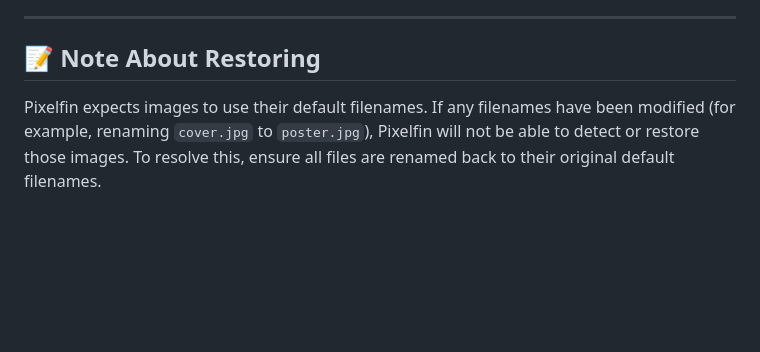
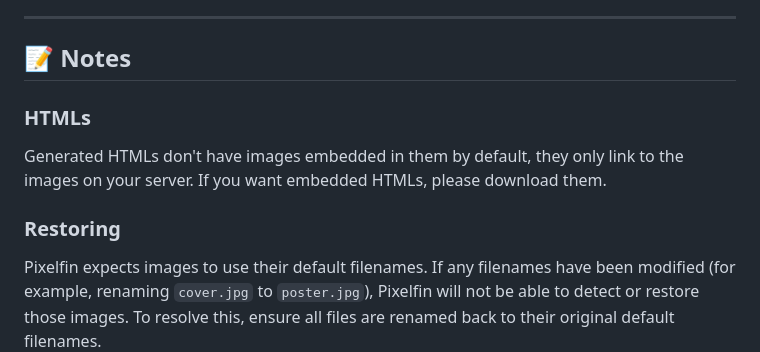
Before and after one commit to nothing2obvi/pixelfin, a Markdown page: README.md, the part around the change. GitHub-like rendering; blank space fills up the shorter version.

Commit message:
Updated for v0.35.0

```diff
--- a/README.md
+++ b/README.md
@@ -259,8 +259,12 @@ Go to: http://localhost:1280 to access Pixelfin. If it doesn't work on http://lo
 
 ---
 
-## 📝 Note About Restoring
+## 📝 Notes
 
+### HTMLs
+Generated HTMLs don't have images embedded in them by default, they only link to the images on your server. If you want embedded HTMLs, please download them.
+
+### Restoring
 Pixelfin expects images to use their default filenames. If any filenames have been modified (for example, renaming `cover.jpg` to `poster.jpg`), Pixelfin will not be able to detect or restore those images. To resolve this, ensure all files are renamed back to their original default filenames.
 
 ---
```
Also changed, not shown: CHANGELOG.md (+1 -0 lines).
